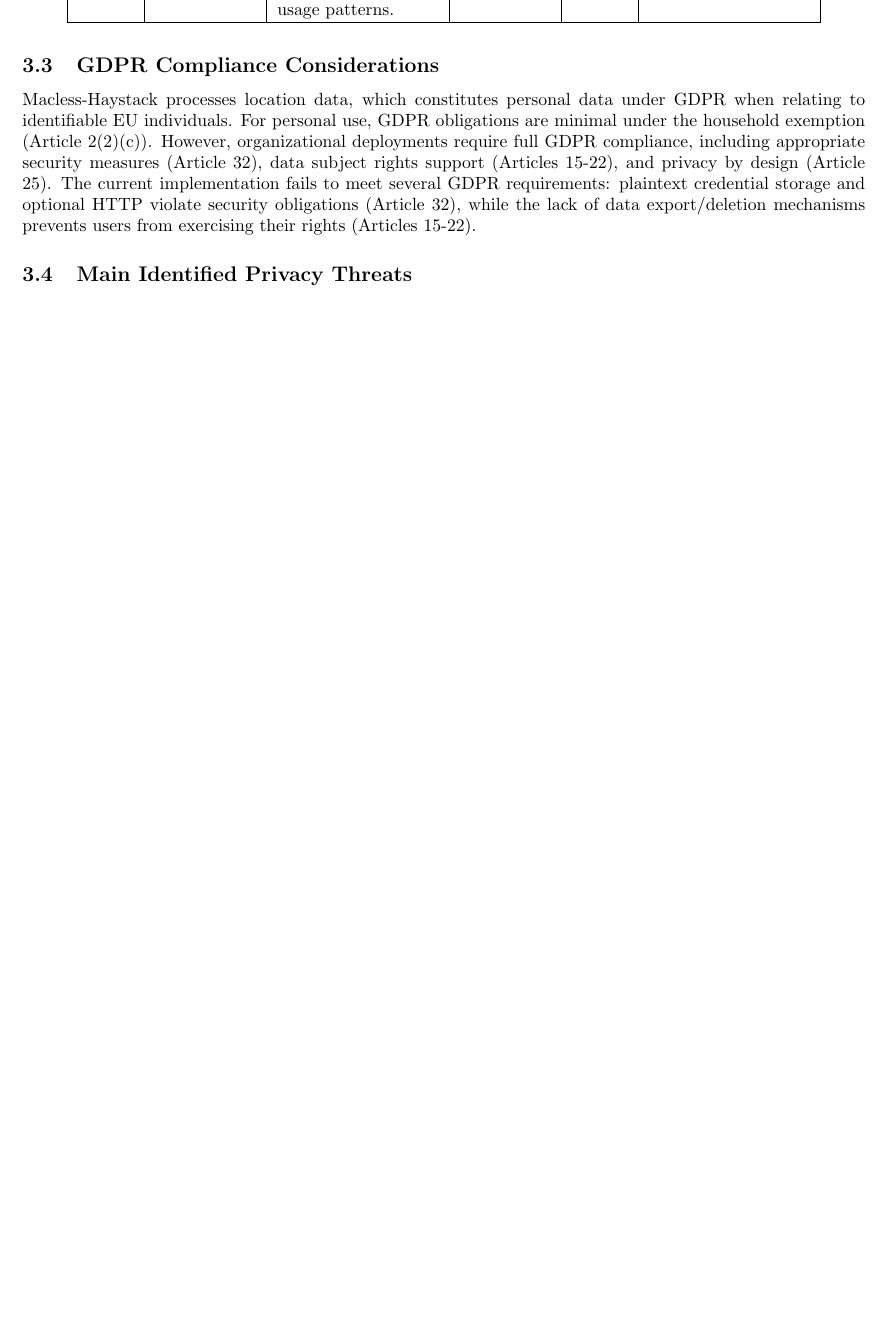
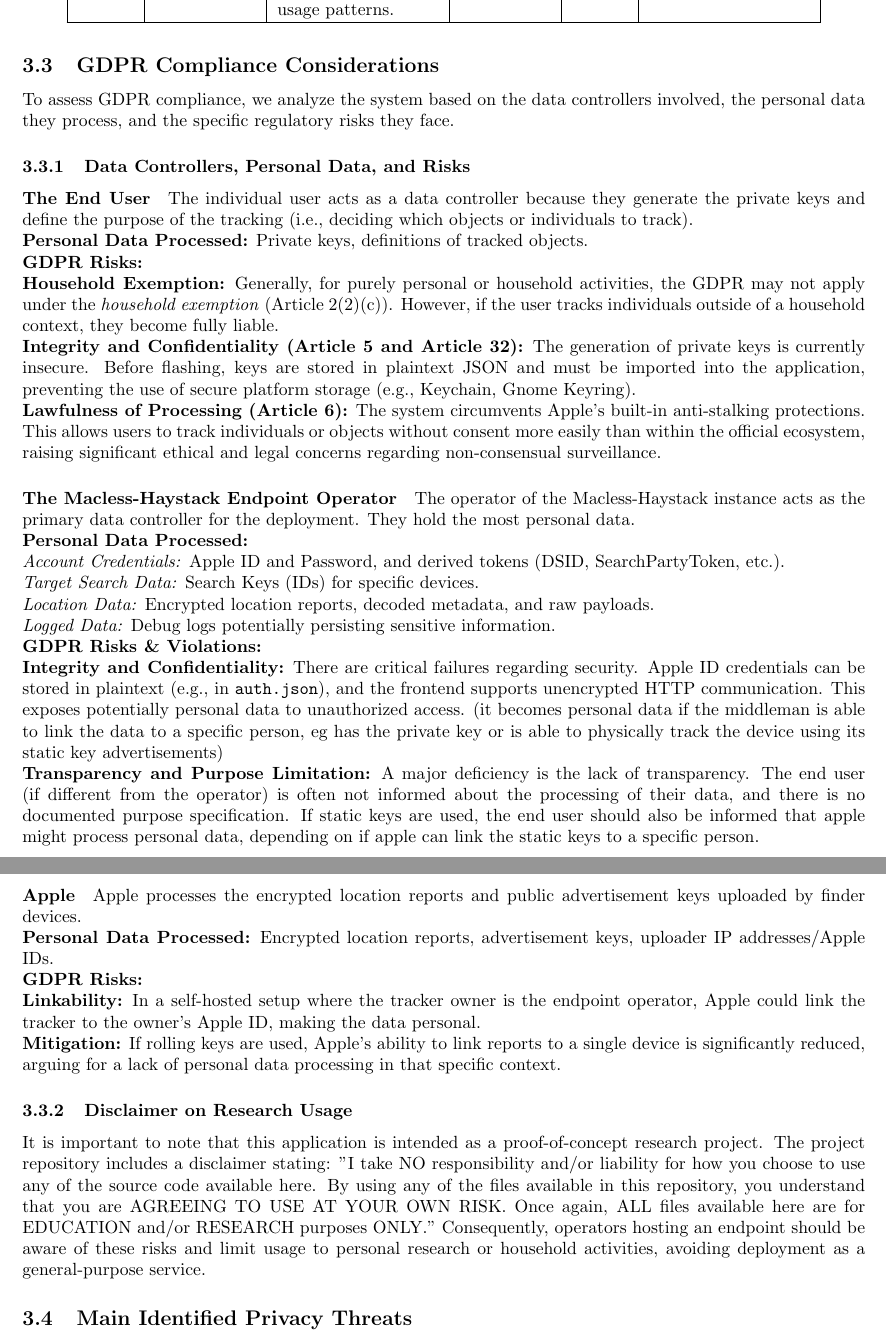
Before and after one commit to lilidebruyn/privacy-and-big-data-report, a LaTeX document (Report [Latex]/macless-haystack.tex): part of page 9 of 12 before the commit and two parts of pages 9 and 10 of 13 after it, the two joined at a grey line, cut so that both start at the same text, the shorter picture padded with empty space. Compiled offline with pdfLaTeX.

Commit message:
yapping about gdpr

```diff
--- a/Report [Latex]/macless-haystack.tex
+++ b/Report [Latex]/macless-haystack.tex
@@ -220,8 +220,56 @@ I.1.2 & Information Disclosure & Apple servers receive query metadata (timestamp
 \end{longtable}
 
 \subsection{GDPR Compliance Considerations}
-Macless-Haystack processes location data, which constitutes personal data under GDPR when relating to identifiable EU individuals. For personal use, GDPR obligations are minimal under the household exemption (Article 2(2)(c)). However, organizational deployments require full GDPR compliance, including appropriate security measures (Article 32), data subject rights support (Articles 15-22), and privacy by design (Article 25). The current implementation fails to meet several GDPR requirements: plaintext credential storage and optional HTTP violate security obligations (Article 32), while the lack of data export/deletion mechanisms prevents users from exercising their rights (Articles 15-22).
+To assess GDPR compliance, we analyze the system based on the data controllers involved, the personal data they process, and the specific regulatory risks they face.
 
+\subsubsection{Data Controllers, Personal Data, and Risks}
+
+\paragraph{The End User}
+The individual user acts as a data controller because they generate the private keys and define the purpose of the tracking (i.e., deciding which objects or individuals to track).
+
+\textbf{Personal Data Processed:} Private keys, definitions of tracked objects.
+
+\textbf{GDPR Risks:}
+
+\textbf{Household Exemption:} Generally, for purely personal or household activities, the GDPR may not apply under the \textit{household exemption} (Article 2(2)(c)). However, if the user tracks individuals outside of a household context, they become fully liable.
+
+\textbf{Integrity and Confidentiality (Article 5 and Article 32):} The generation of private keys is currently insecure. Before flashing, keys are stored in plaintext JSON and must be imported into the application, preventing the use of secure platform storage (e.g., Keychain, Gnome Keyring).
+
+\textbf{Lawfulness of Processing (Article 6):} The system circumvents Apple's built-in anti-stalking protections. This allows users to track individuals or objects without consent more easily than within the official ecosystem, raising significant ethical and legal concerns regarding non-consensual surveillance.
+
+\paragraph{The Macless-Haystack Endpoint Operator}
+The operator of the Macless-Haystack instance acts as the primary data controller for the deployment. They hold the most personal data.
+
+\textbf{Personal Data Processed:}
+
+\emph{Account Credentials:} Apple ID and Password, and derived tokens (DSID, SearchPartyToken, etc.).
+
+\emph{Target Search Data:} Search Keys (IDs) for specific devices.
+
+\emph{Location Data:} Encrypted location reports, decoded metadata, and raw payloads.
+
+\emph{Logged Data:} Debug logs potentially persisting sensitive information.
+
+\textbf{GDPR Risks \& Violations:}
+
+\textbf{Integrity and Confidentiality:} There are critical failures regarding security. Apple ID credentials can be stored in plaintext (e.g., in \texttt{auth.json}), and the frontend supports unencrypted HTTP communication. This exposes potentially personal data to unauthorized access. (it becomes personal data if the middleman is able to link the data to a specific person, eg has the private key or is able to physically track the device using its static key advertisements)
+
+\textbf{Transparency and Purpose Limitation:} A major deficiency is the lack of transparency. The end user (if different from the operator) is often not informed about the processing of their data, and there is no documented purpose specification. If static keys are used, the end user should also be informed that apple might process personal data, depending on if apple can link the static keys to a specific person.
+
+\paragraph{Apple}
+Apple processes the encrypted location reports and public advertisement keys uploaded by finder devices.
+
+\textbf{Personal Data Processed:} Encrypted location reports, advertisement keys, uploader IP addresses/Apple IDs.
+
+\textbf{GDPR Risks:}
+
+\textbf{Linkability:} In a self-hosted setup where the tracker owner is the endpoint operator, Apple could link the tracker to the owner's Apple ID, making the data personal.
+
+\textbf{Mitigation:} If rolling keys are used, Apple's ability to link reports to a single device is significantly reduced, arguing for a lack of personal data processing in that specific context.
+
+\subsubsection{Disclaimer on Research Usage}
+It is important to note that this application is intended as a proof-of-concept research project. The project repository includes a disclaimer stating: "I take NO responsibility and/or liability for how you choose to use any of the source code available here. By using any of the files available in this repository, you understand that you are AGREEING TO USE AT YOUR OWN RISK. Once again, ALL files available here are for EDUCATION and/or RESEARCH purposes ONLY."
+Consequently, operators hosting an endpoint should be aware of these risks and limit usage to personal research or household activities, avoiding deployment as a general-purpose service.
 \subsection{Main Identified Privacy Threats}
 
 \subsubsection{Advertisement Keys in Macless Haystack}
```
Also changed, not shown: Report [Latex]/macless-haystack.tex (2 more changed lines).
